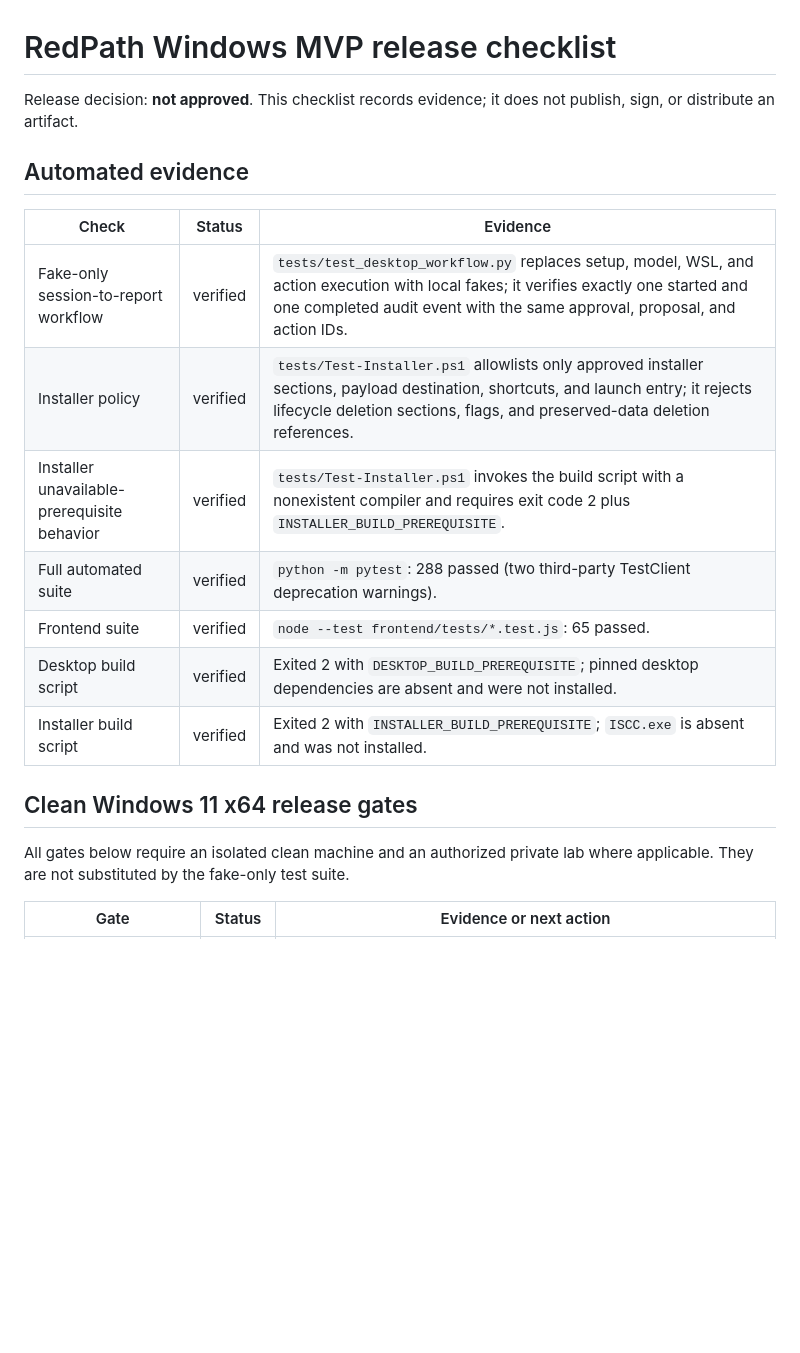
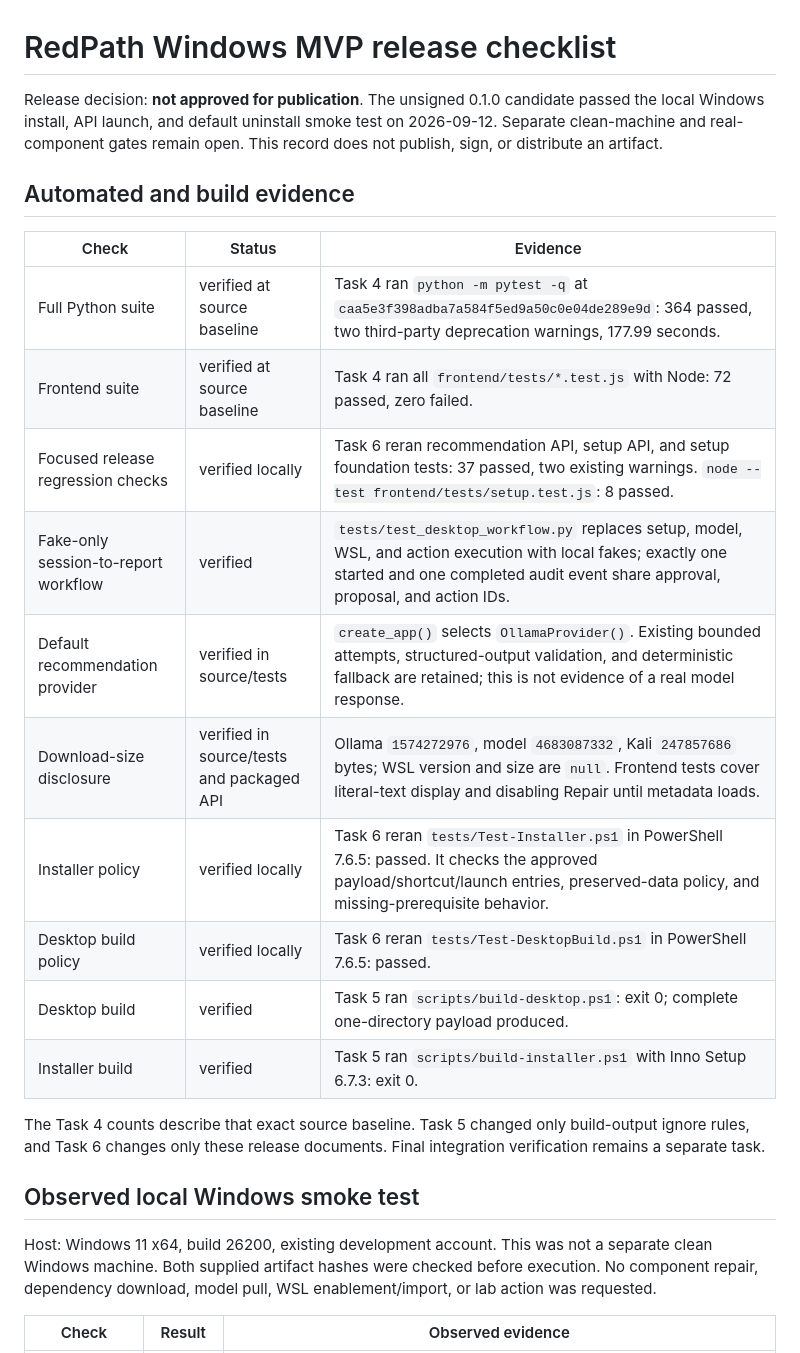
Before and after one commit to MrHacker061/RedPath, a Markdown page: docs/MVP_RELEASE_CHECKLIST.md, the part around one of its changes. GitHub-like rendering; blank space fills up the shorter version.

```diff
--- a/docs/MVP_RELEASE_CHECKLIST.md
+++ b/docs/MVP_RELEASE_CHECKLIST.md
@@ -1,24 +1,35 @@
 # RedPath Windows MVP release checklist
 
-Release decision: **not approved**. This checklist records evidence; it does
-not publish, sign, or distribute an artifact.
+Release decision: **not approved for publication**. The unsigned 0.1.0
+candidate passed the local Windows install, API launch, and default uninstall
+smoke test on 2026-09-12. Separate clean-machine and real-component gates remain
+open. This record does not publish, sign, or distribute an artifact.
 
-## Automated evidence
+## Automated and build evidence
 
 | Check | Status | Evidence |
 | --- | --- | --- |
-| Fake-only session-to-report workflow | verified | `tests/test_desktop_workflow.py` replaces setup, model, WSL, and action execution with local fakes; it verifies exactly one started and one completed audit event with the same approval, proposal, and action IDs. |
-| Installer policy | verified | `tests/Test-Installer.ps1` allowlists only approved installer sections, payload destination, shortcuts, and launch entry; it rejects lifecycle deletion sections, flags, and preserved-data deletion references. |
-| Installer unavailable-prerequisite behavior | verified | `tests/Test-Installer.ps1` invokes the build script with a nonexistent compiler and requires exit code 2 plus `INSTALLER_BUILD_PREREQUISITE`. |
-| Full automated suite | verified | `python -m pytest`: 288 passed (two third-party TestClient deprecation warnings). |
-| Frontend suite | verified | `node --test frontend/tests/*.test.js`: 65 passed. |
-| Desktop build script | verified | Exited 2 with `DESKTOP_BUILD_PREREQUISITE`; pinned desktop dependencies are absent and were not installed. |
-| Installer build script | verified | Exited 2 with `INSTALLER_BUILD_PREREQUISITE`; `ISCC.exe` is absent and was not installed. |
+| Full Python suite | verified at source baseline | Task 4 ran `python -m pytest -q` at `caa5e3f398adba7a584f5ed9a50c0e04de289e9d`: 364 passed, two third-party deprecation warnings, 177.99 seconds. |
+| Frontend suite | verified at source baseline | Task 4 ran all `frontend/tests/*.test.js` with Node: 72 passed, zero failed. |
+| Focused release regression checks | verified locally | Task 6 reran recommendation API, setup API, and setup foundation tests: 37 passed, two existing warnings. `node --test frontend/tests/setup.test.js`: 8 passed. |
+| Fake-only session-to-report workflow | verified | `tests/test_desktop_workflow.py` replaces setup, model, WSL, and action execution with local fakes; exactly one started and one completed audit event share approval, proposal, and action IDs. |
+| Default recommendation provider | verified in source/tests | `create_app()` selects `OllamaProvider()`. Existing bounded attempts, structured-output validation, and deterministic fallback are retained; this is not evidence of a real model response. |
+| Download-size disclosure | verified in source/tests and packaged API | Ollama `1574272976`, model `4683087332`, Kali `247857686` bytes; WSL version and size are `null`. Frontend tests cover literal-text display and disabling Repair until metadata loads. |
+| Installer policy | verified locally | Task 6 reran `tests/Test-Installer.ps1` in PowerShell 7.6.5: passed. It checks the approved payload/shortcut/launch entries, preserved-data policy, and missing-prerequisite behavior. |
+| Desktop build policy | verified locally | Task 6 reran `tests/Test-DesktopBuild.ps1` in PowerShell 7.6.5: passed. |
+| Desktop build | verified | Task 5 ran `scripts/build-desktop.ps1`: exit 0; complete one-directory payload produced. |
+| Installer build | verified | Task 5 ran `scripts/build-installer.ps1` with Inno Setup 6.7.3: exit 0. |
 
-## Clean Windows 11 x64 release gates
+The Task 4 counts describe that exact source baseline. Task 5 changed only
+build-output ignore rules, and Task 6 changes only these release documents.
+Final integration verification remains a separate task.
 
-All gates below require an isolated clean machine and an authorized private lab
-where applicable. They are not substituted by the fake-only test suite.
+## Observed local Windows smoke test
 
-| Gate | Status | Evidence or next action |
+Host: Windows 11 x64, build 26200, existing development account. This was not a
+separate clean Windows machine. Both supplied artifact hashes were checked
+before execution. No component repair, dependency download, model pull, WSL
+enablement/import, or lab action was requested.
+
+| Check | Result | Observed evidence |
 | --- | --- | --- |
```
Also changed, not shown: other parts of docs/MVP_RELEASE_CHECKLIST.md (+80 -49 lines), docs/INSTALL_WINDOWS.md (+39 -23 lines).
